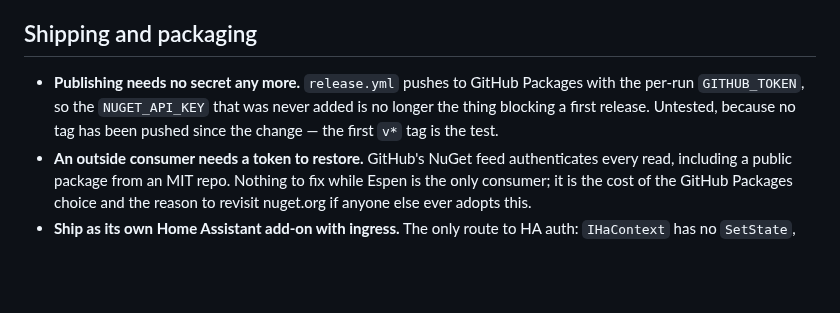
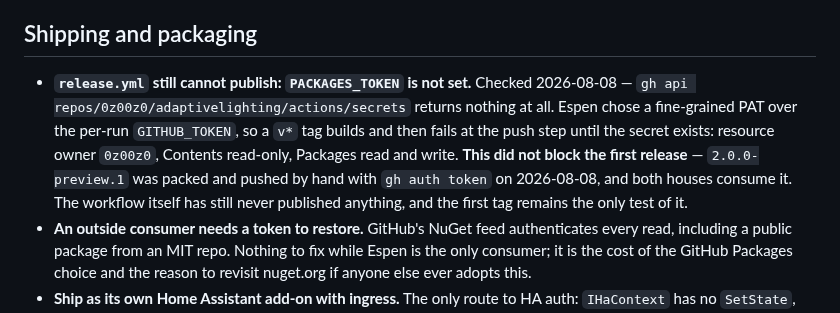
Before and after one commit to 0z00z0/adaptivelighting, a Markdown page: docs/backlog.md, the part around the change. GitHub-like rendering; blank space fills up the shorter version.

Commit message:
docs: PACKAGES_TOKEN is not set, and the first release went out by hand
The backlog said publishing needed no secret. That was true of the GITHUB_TOKEN
draft and stopped being true when the workflow moved to a fine-grained PAT.
Checked: the repository has no Actions secrets at all, so a v* tag builds and
then fails at the push step.

It did not block the first release. 2.0.0-preview.1 was packed and pushed by
hand and both houses consume it. The workflow has still never published
anything.

Co-Authored-By: Claude Opus 5 <noreply@anthropic.com>

```diff
--- a/docs/backlog.md
+++ b/docs/backlog.md
@@ -79,9 +79,13 @@ what is deployed in `NetDaemon/CLAUDE.md`. Nothing here duplicates those.
 
 ## Shipping and packaging
 
-- **Publishing needs no secret any more.** `release.yml` pushes to GitHub Packages with the per-run
-  `GITHUB_TOKEN`, so the `NUGET_API_KEY` that was never added is no longer the thing blocking a first release.
-  Untested, because no tag has been pushed since the change — the first `v*` tag is the test.
+- **`release.yml` still cannot publish: `PACKAGES_TOKEN` is not set.** Checked 2026-08-08 —
+  `gh api repos/0z00z0/adaptivelighting/actions/secrets` returns nothing at all. Espen chose a fine-grained PAT
+  over the per-run `GITHUB_TOKEN`, so a `v*` tag builds and then fails at the push step until the secret exists:
+  resource owner `0z00z0`, Contents read-only, Packages read and write.
+  **This did not block the first release** — `2.0.0-preview.1` was packed and pushed by hand with
+  `gh auth token` on 2026-08-08, and both houses consume it. The workflow itself has still never published
+  anything, and the first tag remains the only test of it.
 - **An outside consumer needs a token to restore.** GitHub's NuGet feed authenticates every read, including a
   public package from an MIT repo. Nothing to fix while Espen is the only consumer; it is the cost of the
   GitHub Packages choice and the reason to revisit nuget.org if anyone else ever adopts this.
```
